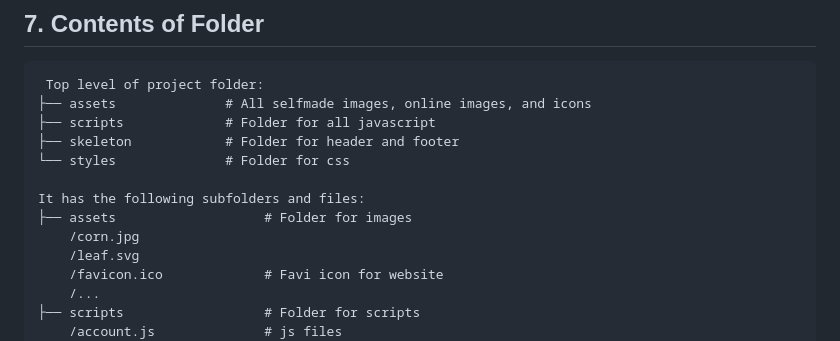
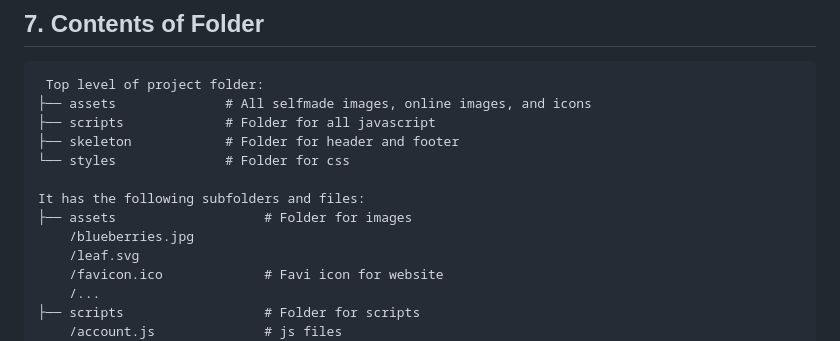
Before and after one commit to Jcardas/1800_202430_BBY17, a Markdown page: README.md, the part around the change. Drawn GitHub-style.

Commit message:
Renaming folder contents in README

```diff
--- a/README.md
+++ b/README.md
@@ -63,7 +63,7 @@ This restriction is from Firebase itself, there's nothing we can do other than m
 
 It has the following subfolders and files:
 ├── assets                   # Folder for images
-    /corn.jpg
+    /blueberries.jpg
     /leaf.svg
     /favicon.ico             # Favi icon for website
     /...
```
